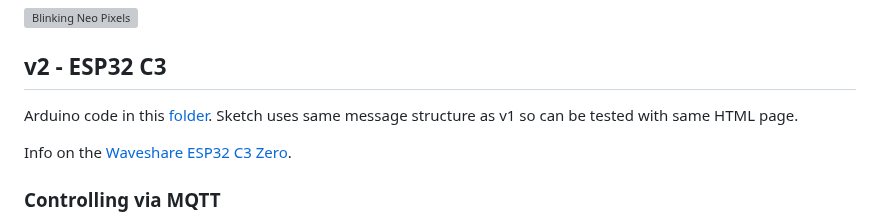
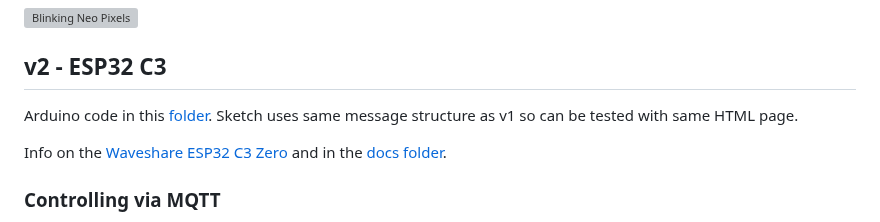
Before and after one commit to ucl-casa-ce/casa0014, a Markdown page: chronoLumina/readme.md, the part around one of its changes. GitHub-like rendering; grey boxes are pictures that could not be loaded.

```diff
--- a/chronoLumina/readme.md
+++ b/chronoLumina/readme.md
@@ -9,5 +9,5 @@ Arduino code in this [folder](d1miniesp32/). Sketch uses same message structure
 
-Info on the [Waveshare ESP32 C3 Zero](https://www.waveshare.com/esp32-c3-zero.htm).
+Info on the [Waveshare ESP32 C3 Zero](https://www.waveshare.com/esp32-c3-zero.htm) and in the [docs folder](/docs/).
 
 ### Controlling via MQTT
 NeoPixels are controlled via MQTT. Each Arduino is numbered 1 to 50 and listens for messages on a topic with the following structure:
```
Also changed, not shown: other parts of chronoLumina/readme.md (+1 -1 lines).
